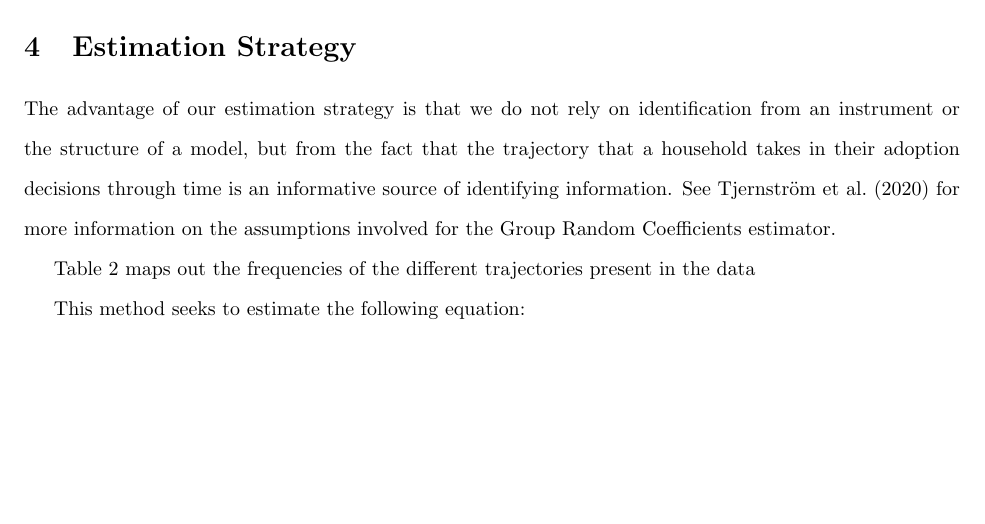
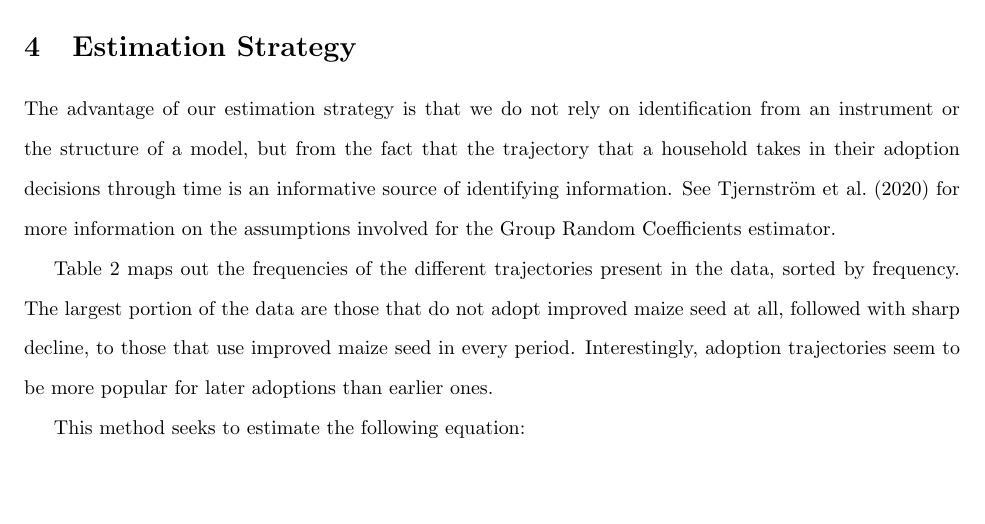
Before and after one commit to amichuda/ethiopia-tech-adoption, a LaTeX document (paper.tex): part of page 5 of 9, cut so that both start at the same text, the shorter picture padded with empty space. Compiled offline with pdfLaTeX.

Commit message:
Updates from Overleaf

```diff
--- a/paper.tex
+++ b/paper.tex
@@ -59,7 +59,9 @@ The ESS has has both self-reported and crop cut yields available. This provides
 
 The advantage of our estimation strategy is that we do not rely on identification from an instrument or the structure of a model, but from the fact that the trajectory that a household takes in their adoption decisions through time is an informative source of identifying information. See \cite{Tjernstrom_Emilia_Dalia_Ghanem_Oscar_Barriga_Cabanillas_Travis_J_Lybbert_Jeffrey_D_Michler_and_Aleksandr_Michuda2020-bc} for more information on the assumptions involved for the Group Random Coefficients estimator.
 
-Table \ref{tbl:Trajectories} maps out the frequencies of the different trajectories present in the data
+Table \ref{tbl:Trajectories} maps out the frequencies of the different trajectories present in the data, sorted by frequency. The largest portion of the data are those that do not adopt improved maize seed at all, followed with sharp decline, to those that use improved maize seed in every period. Interestingly, adoption trajectories seem to be more popular for later adoptions than earlier ones.
+
+
 
 \input{results/tables/traj}
 
```
